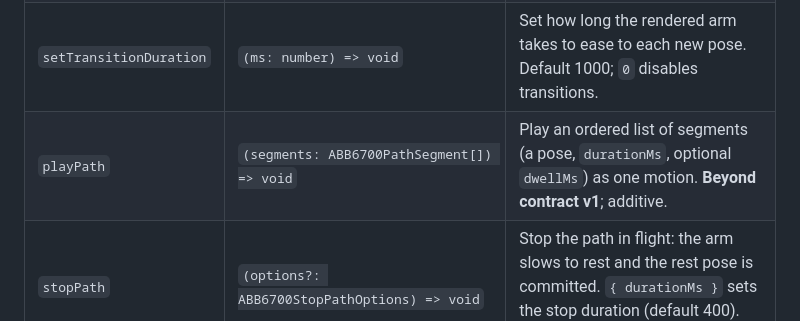
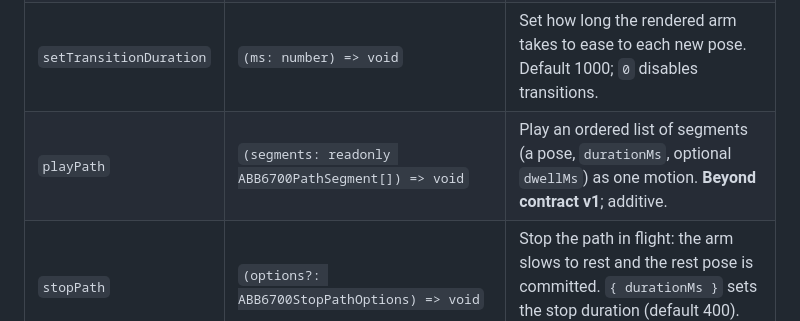
Before and after one commit to vivedlearning/component-abb6700, a Markdown page: COMPONENT_KNOWLEDGE.md, the part around the change. Rendered like a GitHub page.

Commit message:
docs(path-playback): show the facade's readonly segment list
Co-Authored-By: Claude Opus 5.5 <noreply@anthropic.com>

```diff
--- a/COMPONENT_KNOWLEDGE.md
+++ b/COMPONENT_KNOWLEDGE.md
@@ -129,7 +129,7 @@ Every facade has these eight members with this exact shape:
 | `setPose`       | `(pose: ABB6700Pose, options?: ABB6700TransitionOption) => void` | Set all six joints atomically. |
 | `setJointAngle` | `(joint: ABB6700Joint, angle: Angle, options?: ABB6700TransitionOption) => void` | Set a single joint. |
 | `setTransitionDuration` | `(ms: number) => void`                     | Set how long the rendered arm takes to ease to each new pose. Default 1000; `0` disables transitions. |
-| `playPath`      | `(segments: ABB6700PathSegment[]) => void`         | Play an ordered list of segments (a pose, `durationMs`, optional `dwellMs`) as one motion. **Beyond contract v1**; additive. |
+| `playPath`      | `(segments: readonly ABB6700PathSegment[]) => void` | Play an ordered list of segments (a pose, `durationMs`, optional `dwellMs`) as one motion. **Beyond contract v1**; additive. |
 | `stopPath`      | `(options?: ABB6700StopPathOptions) => void`       | Stop the path in flight: the arm slows to rest and the rest pose is committed. `{ durationMs }` sets the stop duration (default 400). **Beyond contract v1**; additive. |
 
 Commands return `void`. Pose commands are never blocked. `setPose`, `setJointAngle` and `applyState` take an optional `{ transition: "none" | "transition" }` (see *Snap commands* below). `setTransitionDuration` rejects a negative or non-finite value with a warning and keeps the previous duration. To read state, use `getState()` or `onViewModel` — the facade has no separate pose accessor.
```
